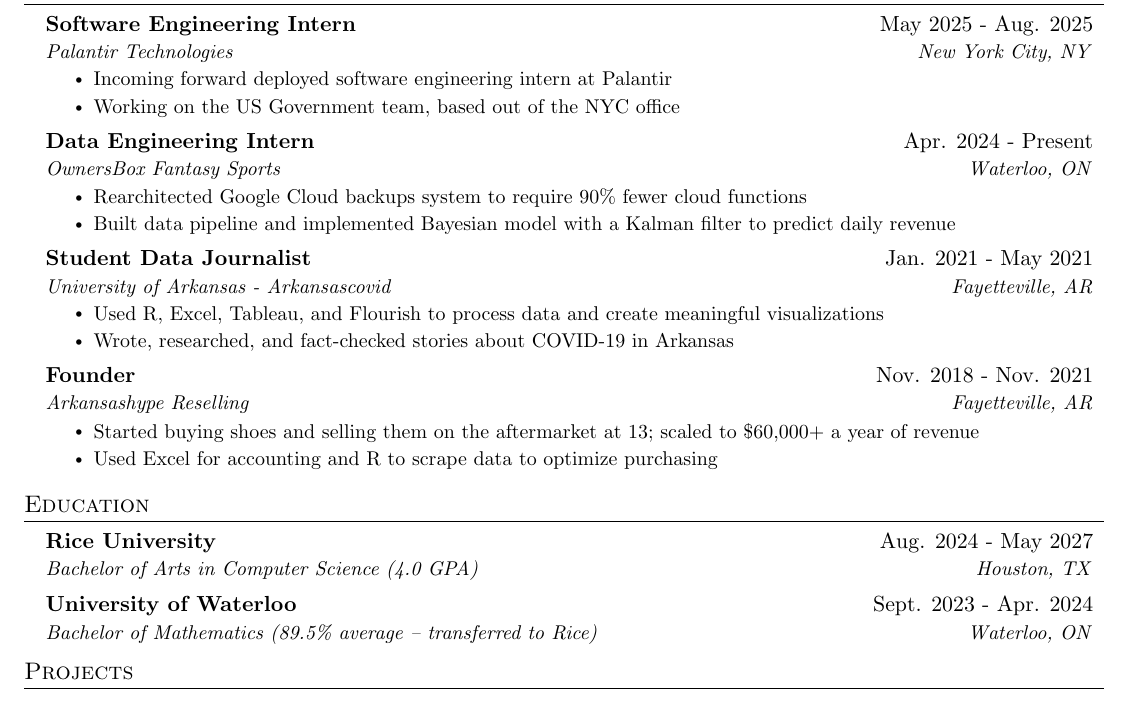
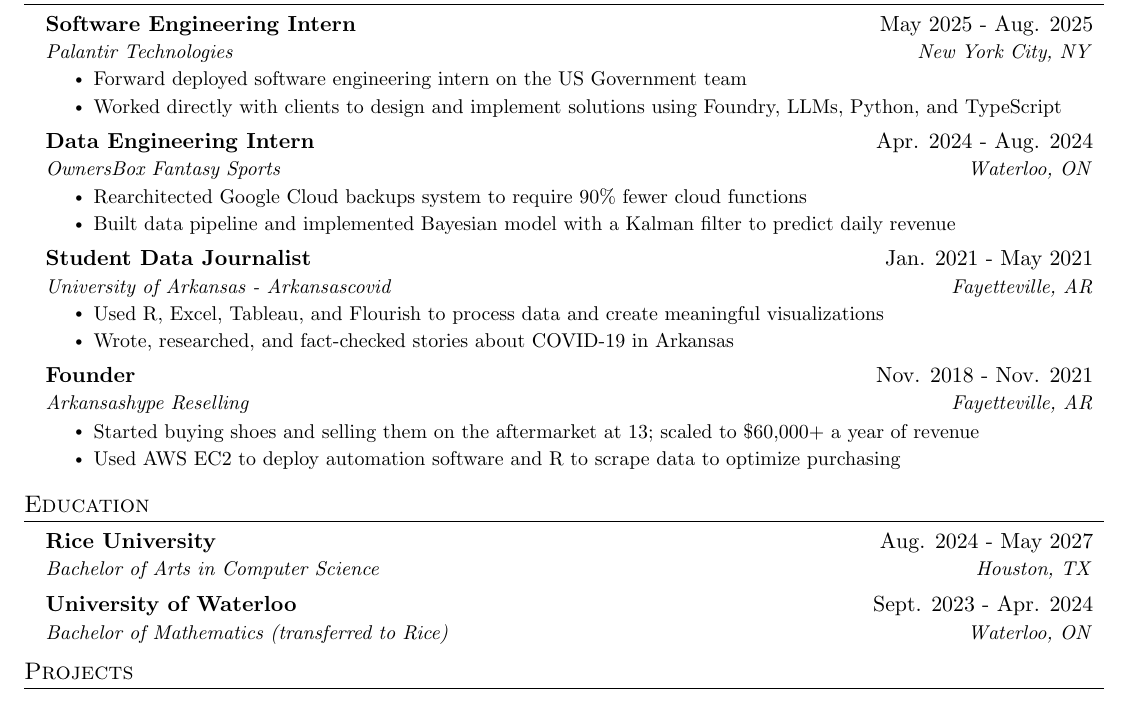
Before and after one commit to ravibrock/resume, a LaTeX CV (resume.tex): part of the page, cut so that both start at the same text. Compiled offline with pdfLaTeX.

Commit message:
Update resume

```diff
--- a/resume.tex
+++ b/resume.tex
@@ -22,11 +22,11 @@
 \resumeSubHeadingListStart
     \resumeSubheading{Software Engineering Intern}{May 2025 - Aug. 2025}{Palantir Technologies}{New York City, NY}
     \resumeItemListStart
-        \resumeItem{Incoming forward deployed software engineering intern at Palantir}
-        \resumeItem{Working on the US Government team, based out of the NYC office}
+        \resumeItem{Forward deployed software engineering intern on the US Government team}
+        \resumeItem{Worked directly with clients to design and implement solutions using Foundry, LLMs, Python, and TypeScript}
     \resumeItemListEnd
 
-    \resumeSubheading{Data Engineering Intern}{Apr. 2024 - Present}{OwnersBox Fantasy Sports}{Waterloo, ON}
+    \resumeSubheading{Data Engineering Intern}{Apr. 2024 - Aug. 2024}{OwnersBox Fantasy Sports}{Waterloo, ON}
     \resumeItemListStart
         \resumeItem{Rearchitected Google Cloud backups system to require 90\% fewer cloud functions}
         \resumeItem{Built data pipeline and implemented Bayesian model with a Kalman filter to predict daily revenue}
@@ -41,14 +41,14 @@
     \resumeSubheading{Founder}{Nov. 2018 - Nov. 2021}{Arkansashype Reselling}{Fayetteville, AR}
     \resumeItemListStart
         \resumeItem{Started buying shoes and selling them on the aftermarket at 13; scaled to \$60,000+ a year of revenue}
-        \resumeItem{Used Excel for accounting and R to scrape data to optimize purchasing}
+        \resumeItem{Used AWS EC2 to deploy automation software and R to scrape data to optimize purchasing}
     \resumeItemListEnd
 \resumeSubHeadingListEnd
 
 \section{Education}
 \resumeSubHeadingListStart
-    \resumeSubheading{Rice University}{Aug. 2024 - May 2027}{Bachelor of Arts in Computer Science (4.0 GPA)}{Houston, TX}
-    \resumeSubheading{University of Waterloo}{Sept. 2023 - Apr. 2024}{Bachelor of Mathematics \textit{(89.5\% average -- transferred to Rice)}}{Waterloo, ON}
+    \resumeSubheading{Rice University}{Aug. 2024 - May 2027}{Bachelor of Arts in Computer Science}{Houston, TX}
+    \resumeSubheading{University of Waterloo}{Sept. 2023 - Apr. 2024}{Bachelor of Mathematics \textit{(transferred to Rice)}}{Waterloo, ON}
 \resumeSubHeadingListEnd
 
 \section{Projects}
```
Also changed, not shown: resume.pdf.
